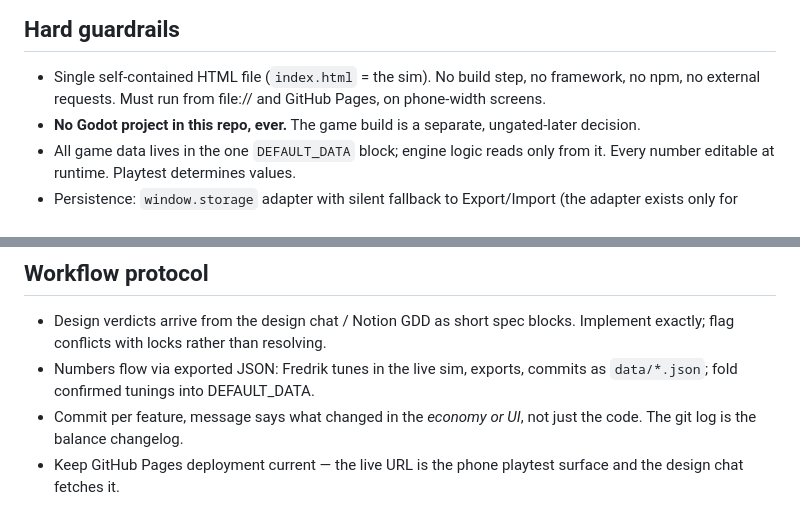
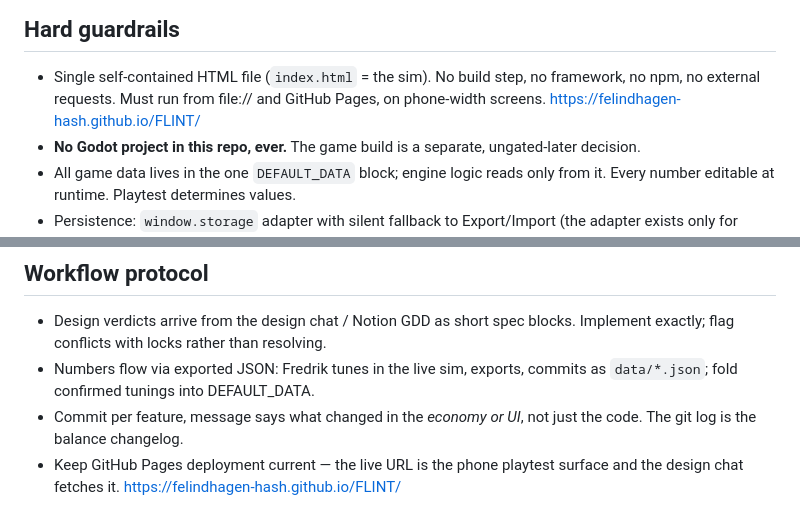
Before and after one commit to felindhagen-hash/FLINT, a Markdown page: CLAUDE.md, 2 parts joined by grey strips. Rendered like a GitHub page.

Commit message:
Update CLAUDE.md with GitHub Pages URL
Added live URL for GitHub Pages deployment in hard guardrails section.

```diff
--- a/CLAUDE.md
+++ b/CLAUDE.md
@@ -10,7 +10,7 @@ lock below, stop and flag it instead of resolving it silently.
 ## Hard guardrails
 - Single self-contained HTML file (`index.html` = the sim). No build step,
   no framework, no npm, no external requests. Must run from file:// and
-  GitHub Pages, on phone-width screens.
+  GitHub Pages, on phone-width screens. https://felindhagen-hash.github.io/FLINT/
 - **No Godot project in this repo, ever.** The game build is a separate,
   ungated-later decision.
 - All game data lives in the one `DEFAULT_DATA` block; engine logic reads
@@ -86,4 +86,4 @@ after sim changes. Test in clean order — imports mutate global data.
 - Commit per feature, message says what changed in the *economy or UI*,
   not just the code. The git log is the balance changelog.
 - Keep GitHub Pages deployment current — the live URL is the phone playtest
-  surface and the design chat fetches it.
+  surface and the design chat fetches it. https://felindhagen-hash.github.io/FLINT/
```
